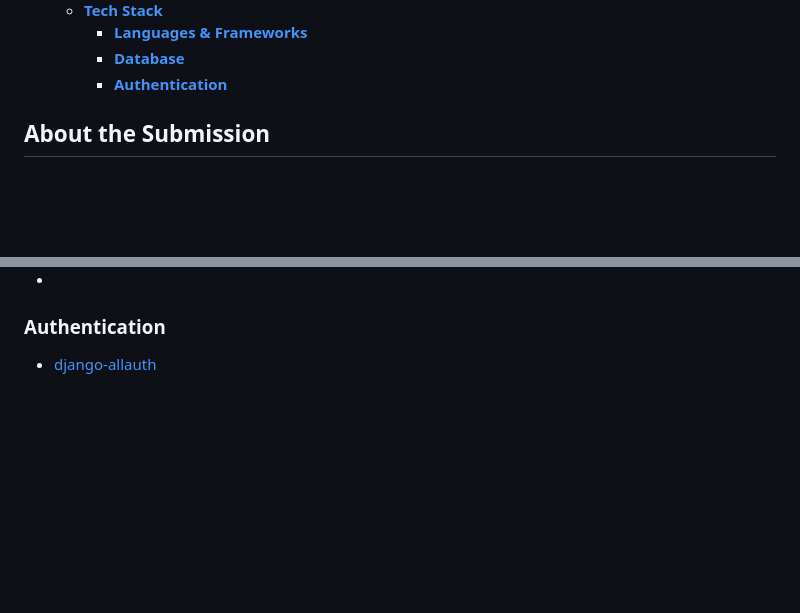
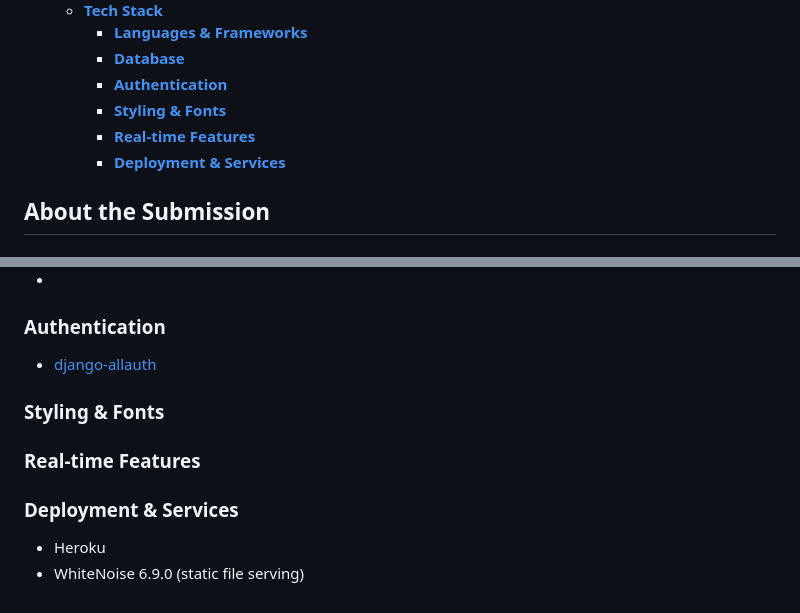
Before and after one commit to mattthughes/tech_buddy, a Markdown page: README.md, 2 parts joined by grey strips. Drawn GitHub-style; blank space fills up the shorter version.

Commit message:
Add new sections to README.md for Styling & Fonts, Real-time Features, and Deployment

```diff
--- a/README.md
+++ b/README.md
@@ -19,6 +19,9 @@
     - [**Languages \& Frameworks**](#languages--frameworks)
     - [**Database**](#database)
     - [**Authentication**](#authentication)
+    - [**Styling \& Fonts**](#styling--fonts)
+    - [**Real-time Features**](#real-time-features)
+    - [**Deployment \& Services**](#deployment--services)
 
 
 ## **About the Submission**
@@ -87,3 +90,16 @@ Tech support from loved ones is usually just a call away but it can be stressful
 ### **Authentication**
 
 - [django-allauth](https://docs.allauth.org/en/latest/)
+
+### **Styling & Fonts**
+
+
+
+### **Real-time Features**
+
+
+
+### **Deployment & Services**
+
+- Heroku
+- WhiteNoise 6.9.0 (static file serving)
```
